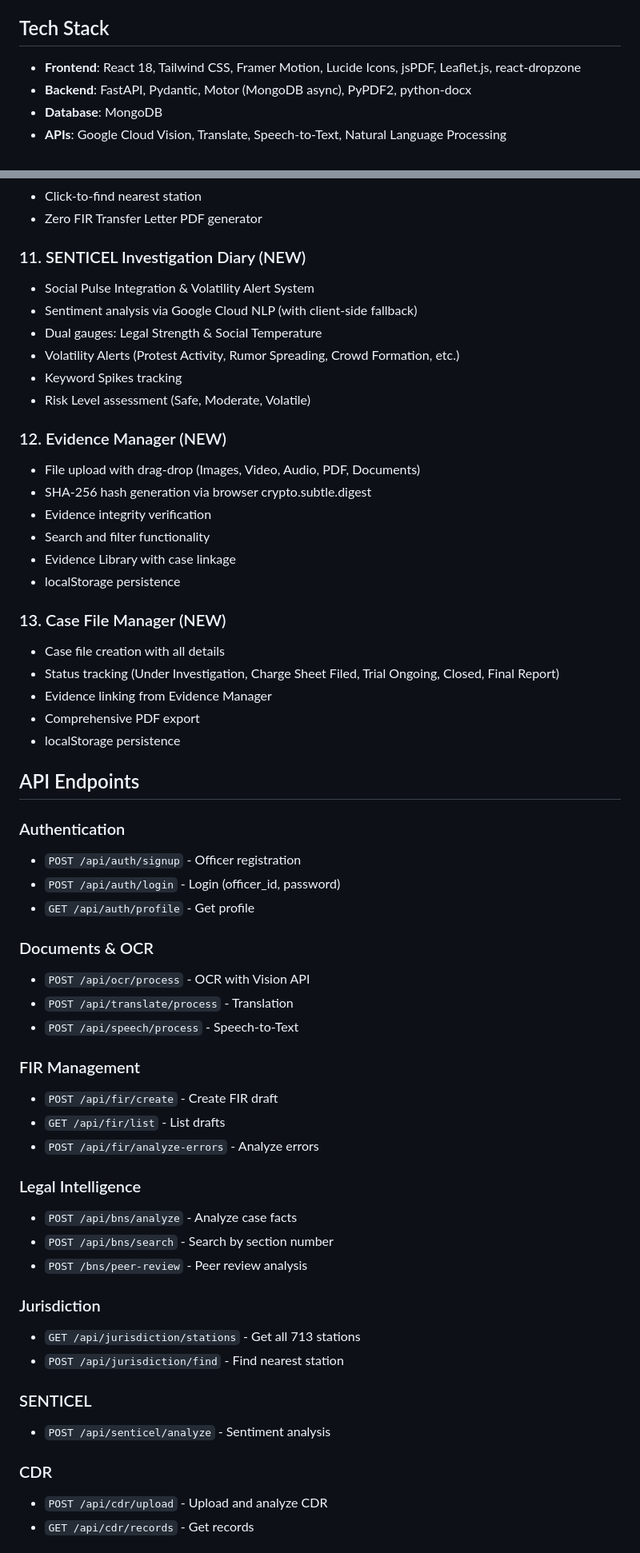
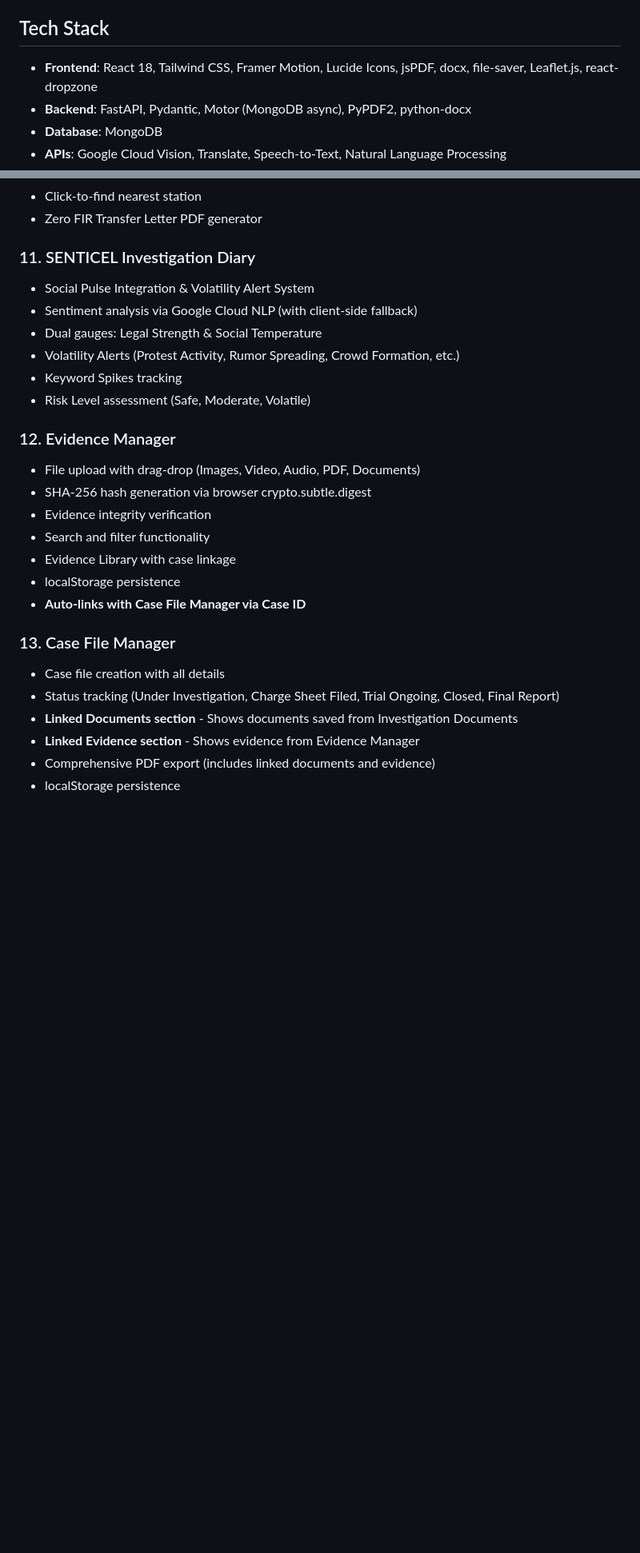
Before and after one commit to vishwanthreddynayakoti27/sakshyaam-ai, a Markdown page: memory/PRD.md, 2 parts joined by grey strips. Shown at 80% size. Rendered like a GitHub page; blank space fills up the shorter version.

Commit message:
auto-commit for 5f688983-1a20-4811-8401-f289bae7bdbb

```diff
--- a/memory/PRD.md
+++ b/memory/PRD.md
@@ -6,7 +6,7 @@
 **Purpose**: Comprehensive investigation and FIR preparation tool for law enforcement officers
 
 ## Tech Stack
-- **Frontend**: React 18, Tailwind CSS, Framer Motion, Lucide Icons, jsPDF, Leaflet.js, react-dropzone
+- **Frontend**: React 18, Tailwind CSS, Framer Motion, Lucide Icons, jsPDF, docx, file-saver, Leaflet.js, react-dropzone
 - **Backend**: FastAPI, Pydantic, Motor (MongoDB async), PyPDF2, python-docx
 - **Database**: MongoDB
 - **APIs**: Google Cloud Vision, Translate, Speech-to-Text, Natural Language Processing
@@ -84,7 +93,7 @@
 - Click-to-find nearest station
 - Zero FIR Transfer Letter PDF generator
 
-### 11. SENTICEL Investigation Diary (NEW)
+### 11. SENTICEL Investigation Diary
 - Social Pulse Integration & Volatility Alert System
 - Sentiment analysis via Google Cloud NLP (with client-side fallback)
 - Dual gauges: Legal Strength & Social Temperature
@@ -92,51 +101,20 @@
 - Keyword Spikes tracking
 - Risk Level assessment (Safe, Moderate, Volatile)
 
-### 12. Evidence Manager (NEW)
+### 12. Evidence Manager
 - File upload with drag-drop (Images, Video, Audio, PDF, Documents)
 - SHA-256 hash generation via browser crypto.subtle.digest
 - Evidence integrity verification
 - Search and filter functionality
 - Evidence Library with case linkage
 - localStorage persistence
+- **Auto-links with Case File Manager via Case ID**
 
-### 13. Case File Manager (NEW)
+### 13. Case File Manager
 - Case file creation with all details
 - Status tracking (Under Investigation, Charge Sheet Filed, Trial Ongoing, Closed, Final Report)
-- Evidence linking from Evidence Manager
-- Comprehensive PDF export
+- **Linked Documents section** - Shows documents saved from Investigation Documents
+- **Linked Evidence section** - Shows evidence from Evidence Manager
+- Comprehensive PDF export (includes linked documents and evidence)
 - localStorage persistence
 
-## API Endpoints
-
-### Authentication
-- `POST /api/auth/signup` - Officer registration
-- `POST /api/auth/login` - Login (officer_id, password)
-- `GET /api/auth/profile` - Get profile
-
-### Documents & OCR
-- `POST /api/ocr/process` - OCR with Vision API
-- `POST /api/translate/process` - Translation
-- `POST /api/speech/process` - Speech-to-Text
-
-### FIR Management
-- `POST /api/fir/create` - Create FIR draft
-- `GET /api/fir/list` - List drafts
-- `POST /api/fir/analyze-errors` - Analyze errors
-
-### Legal Intelligence
-- `POST /api/bns/analyze` - Analyze case facts
-- `POST /api/bns/search` - Search by section number
-- `POST /bns/peer-review` - Peer review analysis
-
-### Jurisdiction
-- `GET /api/jurisdiction/stations` - Get all 713 stations
-- `POST /api/jurisdiction/find` - Find nearest station
-
-### SENTICEL
-- `POST /api/senticel/analyze` - Sentiment analysis
-
-### CDR
-- `POST /api/cdr/upload` - Upload and analyze CDR
-- `GET /api/cdr/records` - Get records
-
```
Also changed, not shown: other parts of memory/PRD.md (+42 -41 lines).
